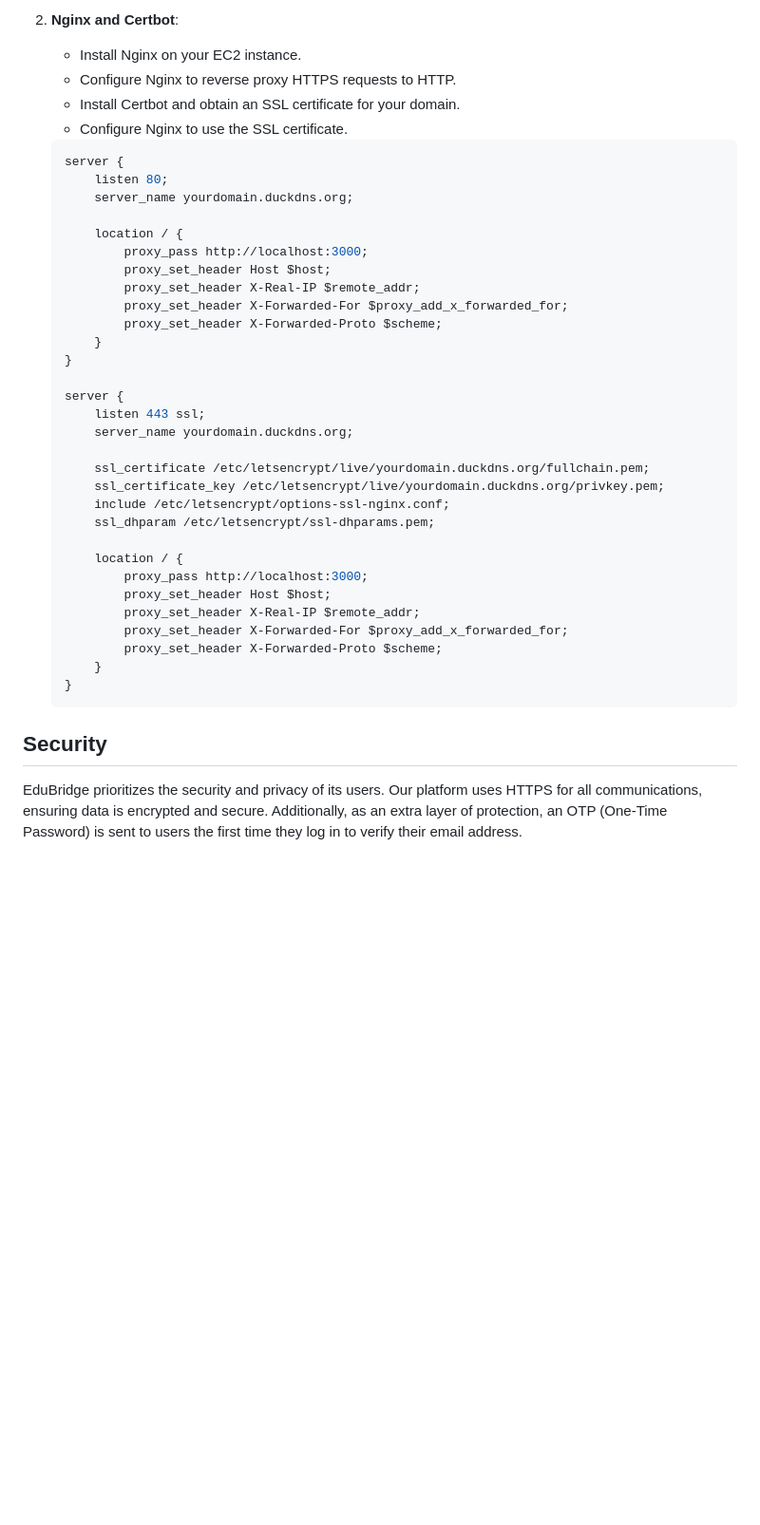
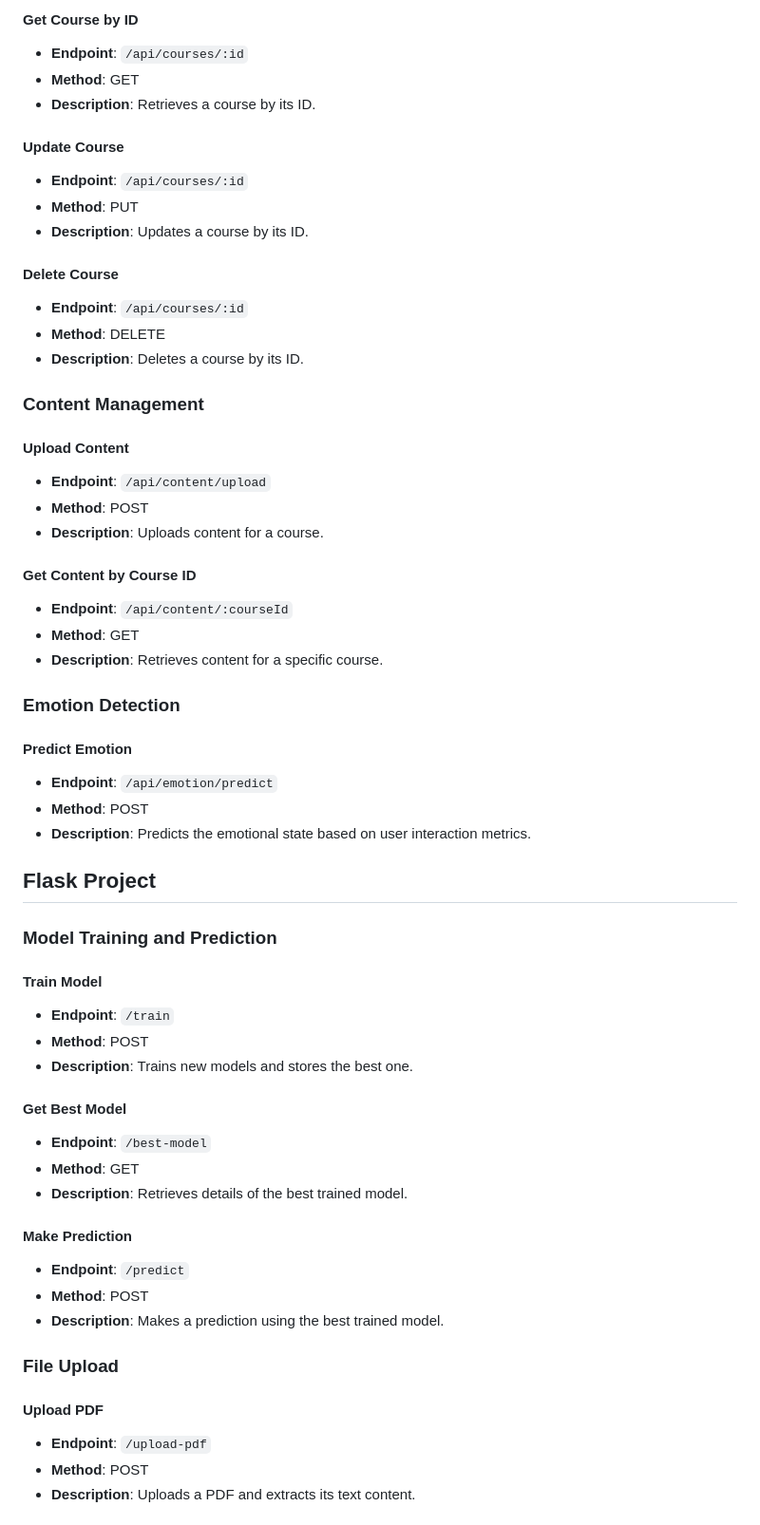
Before and after one commit to nh0397/EduBridge, a Markdown page: README.md, the part around the change printed below. Shown: that part at 95% size. GitHub-like rendering; blank space fills up the shorter version.

````diff
--- a/README.md
+++ b/README.md
@@ -96,43 +145,71 @@ EduBridge is a modern learning platform designed to enhance the online education
 
-2. **Nginx and Certbot**:
-    - Install Nginx on your EC2 instance.
-    - Configure Nginx to reverse proxy HTTPS requests to HTTP.
-    - Install Certbot and obtain an SSL certificate for your domain.
-    - Configure Nginx to use the SSL certificate.
+#### Get Course by ID
+- **Endpoint**: `/api/courses/:id`
+- **Method**: GET
+- **Description**: Retrieves a course by its ID.
 
-    ```nginx
-    server {
-        listen 80;
-        server_name yourdomain.duckdns.org;
+#### Update Course
+- **Endpoint**: `/api/courses/:id`
+- **Method**: PUT
+- **Description**: Updates a course by its ID.
 
-        location / {
-            proxy_pass http://localhost:3000;
-            proxy_set_header Host $host;
-            proxy_set_header X-Real-IP $remote_addr;
-            proxy_set_header X-Forwarded-For $proxy_add_x_forwarded_for;
-            proxy_set_header X-Forwarded-Proto $scheme;
-        }
-    }
+#### Delete Course
+- **Endpoint**: `/api/courses/:id`
+- **Method**: DELETE
+- **Description**: Deletes a course by its ID.
 
-    server {
-        listen 443 ssl;
-        server_name yourdomain.duckdns.org;
 
-        ssl_certificate /etc/letsencrypt/live/yourdomain.duckdns.org/fullchain.pem;
-        ssl_certificate_key /etc/letsencrypt/live/yourdomain.duckdns.org/privkey.pem;
-        include /etc/letsencrypt/options-ssl-nginx.conf;
-        ssl_dhparam /etc/letsencrypt/ssl-dhparams.pem;
 
-        location / {
-            proxy_pass http://localhost:3000;
-            proxy_set_header Host $host;
-            proxy_set_header X-Real-IP $remote_addr;
-            proxy_set_header X-Forwarded-For $proxy_add_x_forwarded_for;
-            proxy_set_header X-Forwarded-Proto $scheme;
-        }
-    }
-    ```
+### Content Management
 
-## Security
+#### Upload Content
+- **Endpoint**: `/api/content/upload`
+- **Method**: POST
+- **Description**: Uploads content for a course.
 
-EduBridge prioritizes the security and privacy of its users. Our platform uses HTTPS for all communications, ensuring data is encrypted and secure. Additionally, as an extra layer of protection, an OTP (One-Time Password) is sent to users the first time they log in to verify their email address.
+#### Get Content by Course ID
+- **Endpoint**: `/api/content/:courseId`
+- **Method**: GET
+- **Description**: Retrieves content for a specific course.
+
+
+
+### Emotion Detection
+
+#### Predict Emotion
+- **Endpoint**: `/api/emotion/predict`
+- **Method**: POST
+- **Description**: Predicts the emotional state based on user interaction metrics.
+
+
+
+## Flask Project
+
+### Model Training and Prediction
+
+#### Train Model
+- **Endpoint**: `/train`
+- **Method**: POST
+- **Description**: Trains new models and stores the best one.
+
+#### Get Best Model
+- **Endpoint**: `/best-model`
+- **Method**: GET
+- **Description**: Retrieves details of the best trained model.
+
+#### Make Prediction
+- **Endpoint**: `/predict`
+- **Method**: POST
+- **Description**: Makes a prediction using the best trained model.
+
+
+
+### File Upload
+
+#### Upload PDF
+- **Endpoint**: `/upload-pdf`
+- **Method**: POST
+- **Description**: Uploads a PDF and extracts its text content.
+
+
+
````
Also changed, not shown: other parts of README.md (+261 -70 lines).
